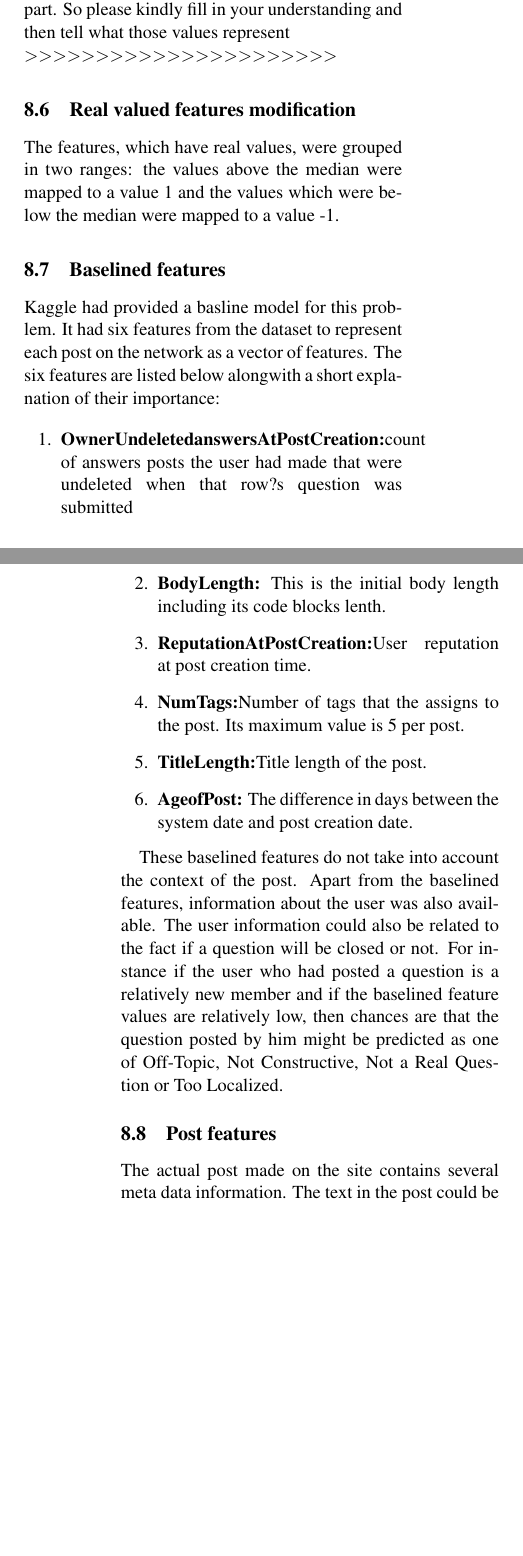
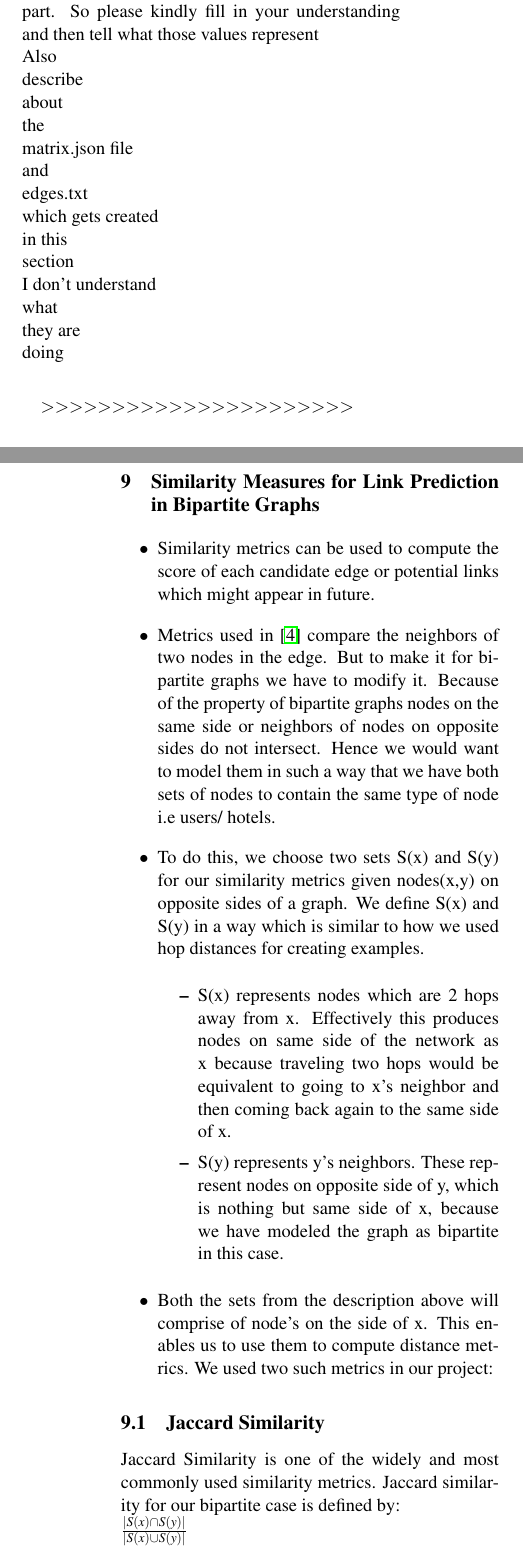
Before and after one commit to soumyasmruti/Big-Data-Project-Link-Prediction, a LaTeX document (Final Report/FinalReport.tex): two parts of the columns of pages 4 and 5 of 9 before the commit and two parts of the columns of pages 4 and 5 of 8 after it, joined at a grey line, cut so that both start at the same text, the shorter picture padded with empty space. The pictures show the PDF file Final Report/FinalReport.pdf that the author committed with the source.

Commit message:
Similarity measures explained.Results pending

```diff
--- a/Final Report/FinalReport.tex
+++ b/Final Report/FinalReport.tex
@@ -217,28 +217,30 @@ The way users review hotels evolves over time and so test and training may have
 
 $<<<<<<<<<<<<< $TO BE COMPLETED \\
 I did not understand what is being done there. But I realize it is important for the supervised learning part. So please kindly fill in your understanding and then tell what those values represent \\
+Also\\
+describe\\
+about \\
+the\\
+matrix.json file\\
+and \\
+edges.txt\\
+which gets created\\
+in this \\
+section\\
+I don't understand \\
+what \\
+they are\\
+doing\\
+
 $>>>>>>>>>>>>>>>>>>>>>>$
 
-\subsection{Real valued features modification}
-The features, which have real values, were grouped in two ranges: the values above the median were mapped to a value 1 and the values which were below the median were mapped to a value -1.
 
-%\subsection{Derived Features creation}
-\subsection{Baselined features}
-Kaggle had provided a basline model for this problem. It had six features from the dataset to represent each post on the network as a vector of features. The six features are listed below alongwith a short explanation of their importance:
-\begin{enumerate}
-	\item \textbf{OwnerUndeletedanswersAtPostCreation:}count of answers posts the user had made that were undeleted when that row?s question was submitted
-	\item \textbf{BodyLength:} This is the initial body length including
-its code blocks lenth.
-	\item \textbf{ReputationAtPostCreation:}User reputation at  post creation time.
-	\item \textbf{NumTags:}Number of tags that the assigns to the post. Its maximum value is 5 per post.
-	\item \textbf{TitleLength:}Title length of the post.
-    \item \textbf{AgeofPost:} The difference in days between the system date and post creation date.
-\end{enumerate}
+\section{Similarity Measures for Link Prediction in Bipartite Graphs}
 
-These baselined features do not take into account the context of the post. Apart from the baselined features, information about the user was also available. The user information could also be related to the fact if a question will be closed or not. For instance if the user who had posted a question is a relatively new member and if the baselined feature values are relatively low, then chances are that the question posted by him might be predicted as one of Off-Topic, Not Constructive, Not a Real Question or Too Localized.
+\begin{itemize}
 
-\subsection{Post features}
+\item Similarity metrics can be used to compute the score of each candidate edge or potential links which might appear in future.
 
-The actual post made on the site contains several meta data information. The text in the post could be represented as a vector using the tf-idf-weight technique or the Latent  Dirichlet Allocation(LDA). We did not explore on the text features as the baselined feature did not have them and also it involved some amount of work, which we could have implemented had we had more time to run our experiments. Some of the important features from the post which is used in our prediction are provided below:
+\item Metrics used in \cite{four} compare the neighbors of two nodes in the edge. But to make it for bipartite graphs we have to modify it. Because of the property of bipartite graphs nodes on the same side or neighbors of nodes on opposite sides do not intersect. Hence we would want to model them in such a way that we have both sets of nodes to contain the same type of node i.e users/ hotels.
 
-\begin{enumerate}
+\item To do this, we choose two sets S(x) and S(y) for our similarity metrics given nodes(x,y) on opposite sides of a graph. We define S(x) and S(y) in a way which is similar to how we used hop distances for creating examples.
@@ -257,19 +247,15 @@ directed at readers by using word ?you?, while informational questions are more
 
-\end{enumerate}
+\begin{itemize}
+\item S(x) represents nodes which are 2 hops away from x. Effectively this produces nodes on same side of the network as x because traveling two hops would be equivalent to going to x's neighbor and then coming back again to the same side of x.
 
-%\subsection{Tag features}
-%
-%Every question posted on Stackoverflow must be tagged with atleast one tag. The dataset also had five features for the tags namely
-%\begin{enumerate}
-%	\item Tag1
-%    \item Tag2
-%    \item Tag3
-%    \item Tag4
-%    \item Tag5
-%\end{enumerate}
+\item S(y) represents y's neighbors. These represent nodes on opposite side of y, which is nothing but same side of x, because we have modeled the graph as bipartite in this case.
+\end{itemize}
 
-%During classification, we counted frequencies for  each  tag  and  each  category. We also counted frequencies  for  every  tag  pair. The  reason behind is that tags reflect some topics of the post.A pairwise occurrence of some tags can mean that two topics that lead to disputes may occur in one post.
+\item Both the sets from the description above will comprise of node's on the side of x.  This enables us to use them to compute distance metrics. We used two such metrics in our project:
 
-\subsection{Training and test examples information}
+\end{itemize}
 
+\subsection{Jaccard Similarity}
 
+Jaccard Similarity is one of the widely and most commonly used similarity metrics. Jaccard similarity for our bipartite case is defined by:\\
+$\frac {| S(x) \cap S(y) |}{| S(x) \cup S(y) |}$ \\
@@ -291,7 +270,3 @@ directed at readers by using word ?you?, while informational questions are more
 
-\begin{table}[ht]
-	\begin{tabular}{ |p{3.5cm}|p{3.5cm} |}
-		\hline
-		\textbf {Label} & \textbf{Number of examples}\\ \hline
-		Open		&	89337\\  \hline
-		Not a Real Question	&	38622 \\  \hline
+\begin{itemize}
+\item Computing similarity metrics over these set of nodes is effective for link prediction because S(x) returns nodes which are similar to x since they are 2 hops away and on same side of x.
@@ -301,5 +273 @@ directed at readers by using word ?you?, while informational questions are more
 
-	\end{tabular}
-	\caption{Distribution of training examples for each label on the total dataset (test +train)}
-	\label{tab:dist}
-\end{table}
@@ -307 +277,2 @@ directed at readers by using word ?you?, while informational questions are more
 
+\end{itemize}
```
Also changed, not shown: Final Report/FinalReport.pdf, Final Report/FinalReport.tex (55 more changed lines).
